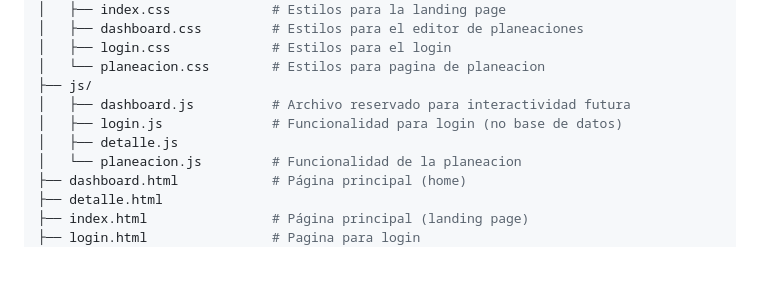
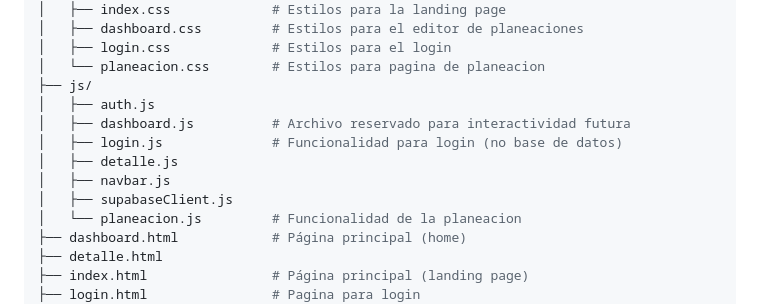
Before and after one commit to RafaelMenchaca/planeacion-docente-ia, a Markdown page: README.md, the part around the change. GitHub-like rendering; blank space fills up the shorter version.

Commit message:
docs: readme.md upated

```diff
--- a/README.md
+++ b/README.md
@@ -72,9 +72,12 @@ Una plataforma web donde el profesor:
 │   ├── login.css             # Estilos para el login
 │   └── planeacion.css        # Estilos para pagina de planeacion
 ├── js/
+│   ├── auth.js
 │   ├── dashboard.js          # Archivo reservado para interactividad futura
 │   ├── login.js              # Funcionalidad para login (no base de datos)
 │   ├── detalle.js
+│   ├── navbar.js
+│   ├── supabaseClient.js
 │   └── planeacion.js         # Funcionalidad de la planeacion
 ├── dashboard.html            # Página principal (home)
 ├── detalle.html
```
